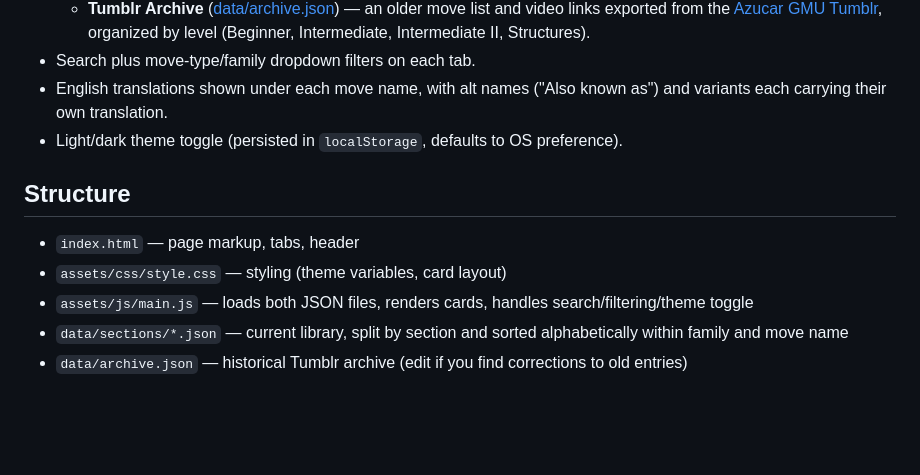
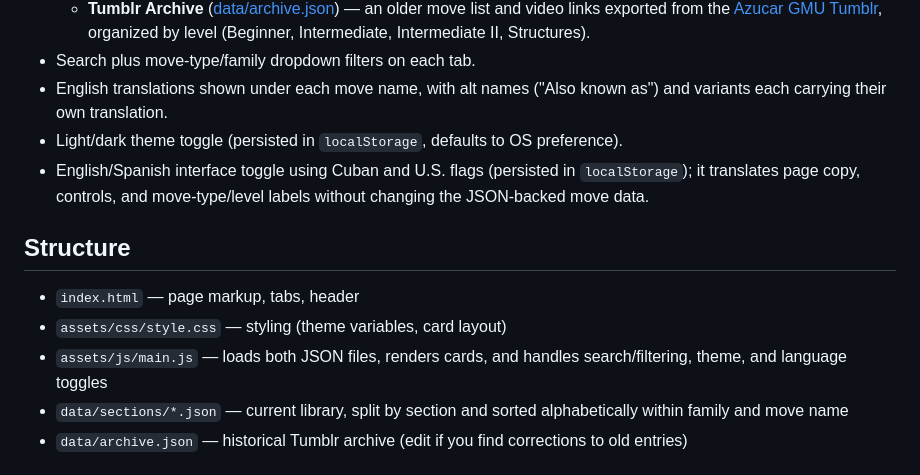
Before and after one commit to agile-heresy/casino-move-library, a Markdown page: README.md, the part around the change. GitHub-like rendering; blank space fills up the shorter version.

Commit message:
Document language toggle

```diff
--- a/README.md
+++ b/README.md
@@ -14,12 +14,13 @@ Live site: https://agile-heresy.github.io/casino-move-library/
 - Search plus move-type/family dropdown filters on each tab.
 - English translations shown under each move name, with alt names ("Also known as") and variants each carrying their own translation.
 - Light/dark theme toggle (persisted in `localStorage`, defaults to OS preference).
+- English/Spanish interface toggle using Cuban and U.S. flags (persisted in `localStorage`); it translates page copy, controls, and move-type/level labels without changing the JSON-backed move data.
 
 ## Structure
 
 - `index.html` — page markup, tabs, header
 - `assets/css/style.css` — styling (theme variables, card layout)
-- `assets/js/main.js` — loads both JSON files, renders cards, handles search/filtering/theme toggle
+- `assets/js/main.js` — loads both JSON files, renders cards, and handles search/filtering, theme, and language toggles
 - `data/sections/*.json` — current library, split by section and sorted alphabetically within family and move name
 - `data/archive.json` — historical Tumblr archive (edit if you find corrections to old entries)
 
```
